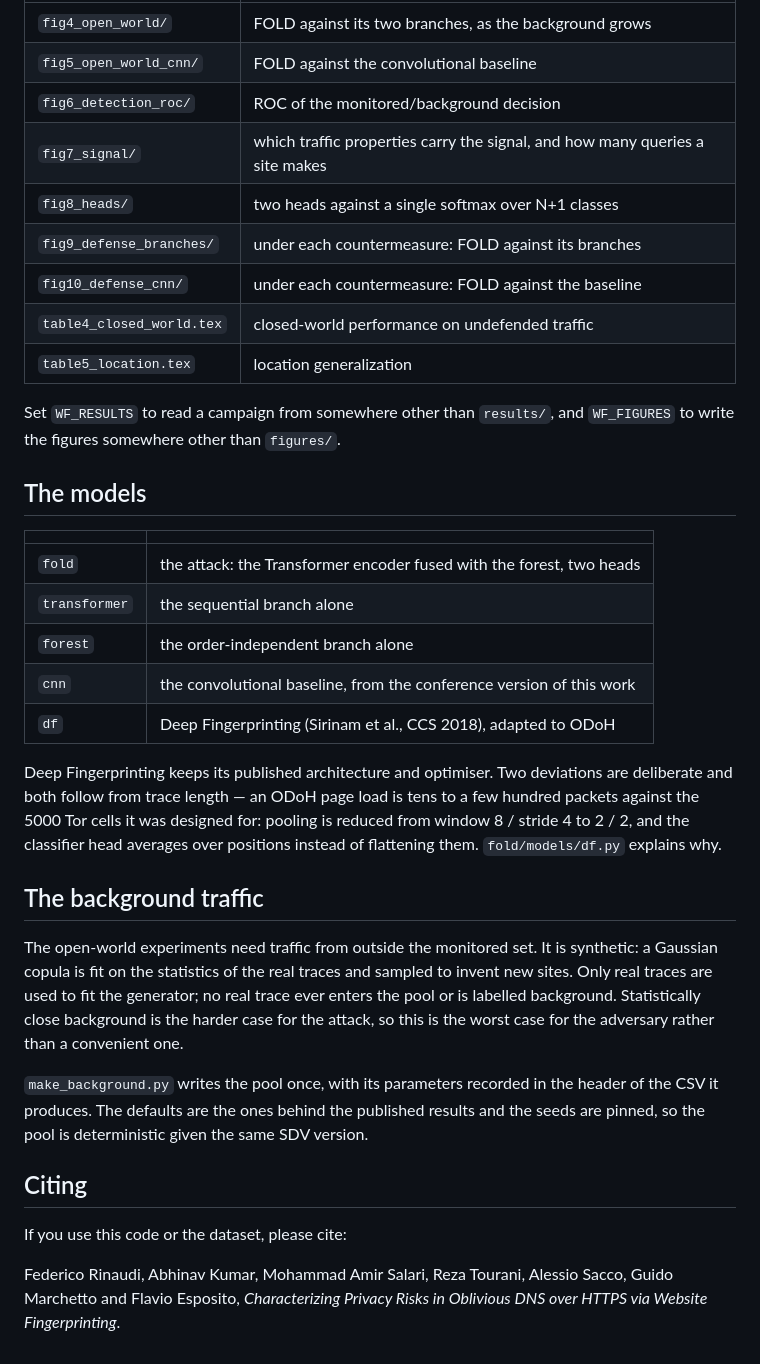
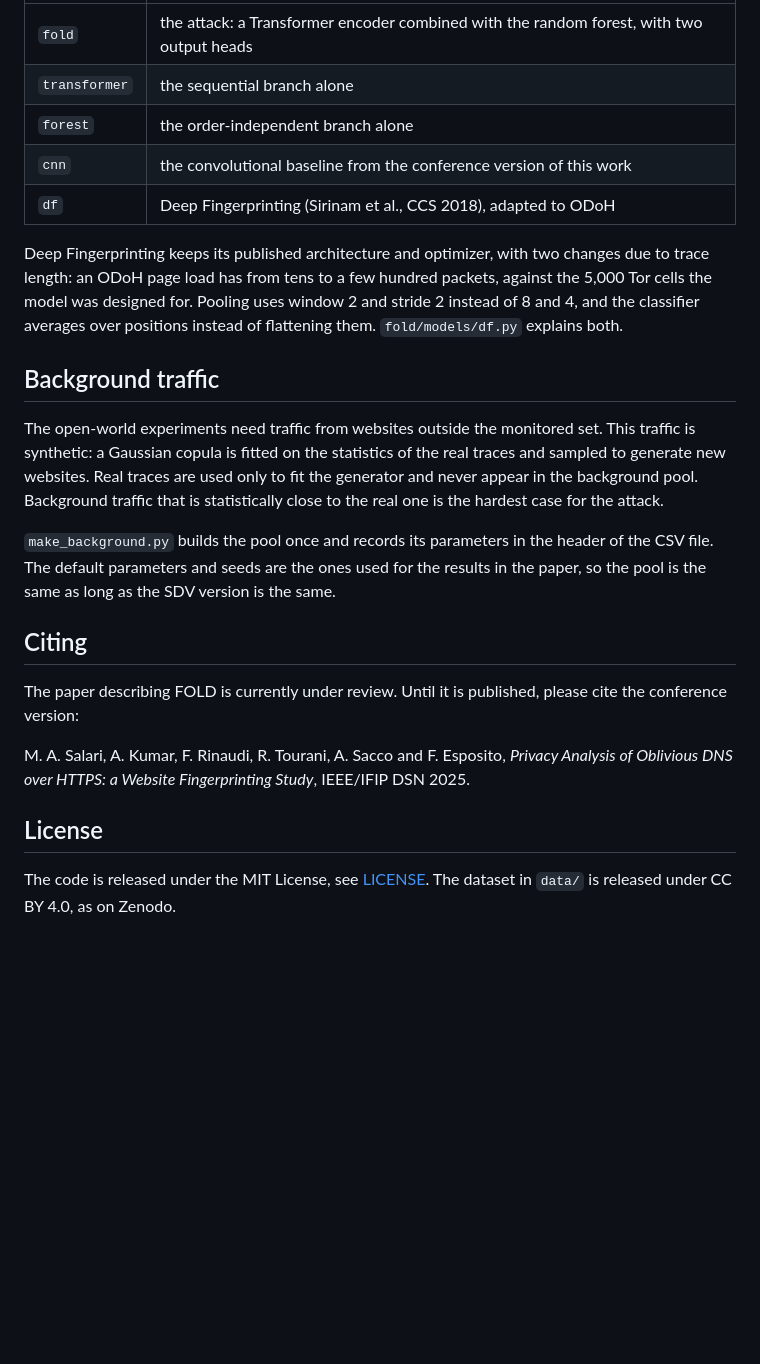
Before and after one commit to FedericoRinaudi/FOLD, a Markdown page: README.md, the part around one of its changes. Drawn GitHub-style; blank space fills up the shorter version.

```diff
--- a/README.md
+++ b/README.md
@@ -128,52 +67,24 @@ rescaled on inclusion.
 |---|---|
-| `fig4_open_world/` | FOLD against its two branches, as the background grows |
-| `fig5_open_world_cnn/` | FOLD against the convolutional baseline |
-| `fig6_detection_roc/` | ROC of the monitored/background decision |
-| `fig7_signal/` | which traffic properties carry the signal, and how many queries a site makes |
-| `fig8_heads/` | two heads against a single softmax over N+1 classes |
-| `fig9_defense_branches/` | under each countermeasure: FOLD against its branches |
-| `fig10_defense_cnn/` | under each countermeasure: FOLD against the baseline |
-| `table4_closed_world.tex` | closed-world performance on undefended traffic |
-| `table5_location.tex` | location generalization |
-
-Set `WF_RESULTS` to read a campaign from somewhere other than `results/`, and
-`WF_FIGURES` to write the figures somewhere other than `figures/`.
-
-## The models
-
-| | |
-|---|---|
-| `fold` | the attack: the Transformer encoder fused with the forest, two heads |
+| `fold` | the attack: a Transformer encoder combined with the random forest, with two output heads |
 | `transformer` | the sequential branch alone |
 | `forest` | the order-independent branch alone |
-| `cnn` | the convolutional baseline, from the conference version of this work |
+| `cnn` | the convolutional baseline from the conference version of this work |
 | `df` | Deep Fingerprinting (Sirinam et al., CCS 2018), adapted to ODoH |
 
-Deep Fingerprinting keeps its published architecture and optimiser. Two
-deviations are deliberate and both follow from trace length — an ODoH page load
-is tens to a few hundred packets against the 5000 Tor cells it was designed for:
-pooling is reduced from window 8 / stride 4 to 2 / 2, and the classifier head
-averages over positions instead of flattening them. `fold/models/df.py` explains
-why.
+Deep Fingerprinting keeps its published architecture and optimizer, with two changes due to trace length: an ODoH page load has from tens to a few hundred packets, against the 5,000 Tor cells the model was designed for. Pooling uses window 2 and stride 2 instead of 8 and 4, and the classifier averages over positions instead of flattening them. `fold/models/df.py` explains both.
 
-## The background traffic
+## Background traffic
 
-The open-world experiments need traffic from outside the monitored set. It is
-synthetic: a Gaussian copula is fit on the statistics of the real traces and
-sampled to invent new sites. Only real traces are used to fit the generator; no
-real trace ever enters the pool or is labelled background. Statistically close
-background is the harder case for the attack, so this is the worst case for the
-adversary rather than a convenient one.
+The open-world experiments need traffic from websites outside the monitored set. This traffic is synthetic: a Gaussian copula is fitted on the statistics of the real traces and sampled to generate new websites. Real traces are used only to fit the generator and never appear in the background pool. Background traffic that is statistically close to the real one is the hardest case for the attack.
 
-`make_background.py` writes the pool once, with its parameters recorded in the
-header of the CSV it produces. The defaults are the ones behind the published
-results and the seeds are pinned, so the pool is deterministic given the same
-SDV version.
+`make_background.py` builds the pool once and records its parameters in the header of the CSV file. The default parameters and seeds are the ones used for the results in the paper, so the pool is the same as long as the SDV version is the same.
 
 ## Citing
 
-If you use this code or the dataset, please cite:
+The paper describing FOLD is currently under review. Until it is published, please cite the conference version:
 
-Federico Rinaudi, Abhinav Kumar, Mohammad Amir Salari, Reza Tourani, Alessio
-Sacco, Guido Marchetto and Flavio Esposito, *Characterizing Privacy Risks in
-Oblivious DNS over HTTPS via Website Fingerprinting*.
+M. A. Salari, A. Kumar, F. Rinaudi, R. Tourani, A. Sacco and F. Esposito, *Privacy Analysis of Oblivious DNS over HTTPS: a Website Fingerprinting Study*, IEEE/IFIP DSN 2025.
+
+## License
+
+The code is released under the MIT License, see [LICENSE](LICENSE). The dataset in `data/` is released under CC BY 4.0, as on Zenodo.
```
Also changed, not shown: other parts of README.md (+38 -99 lines).
